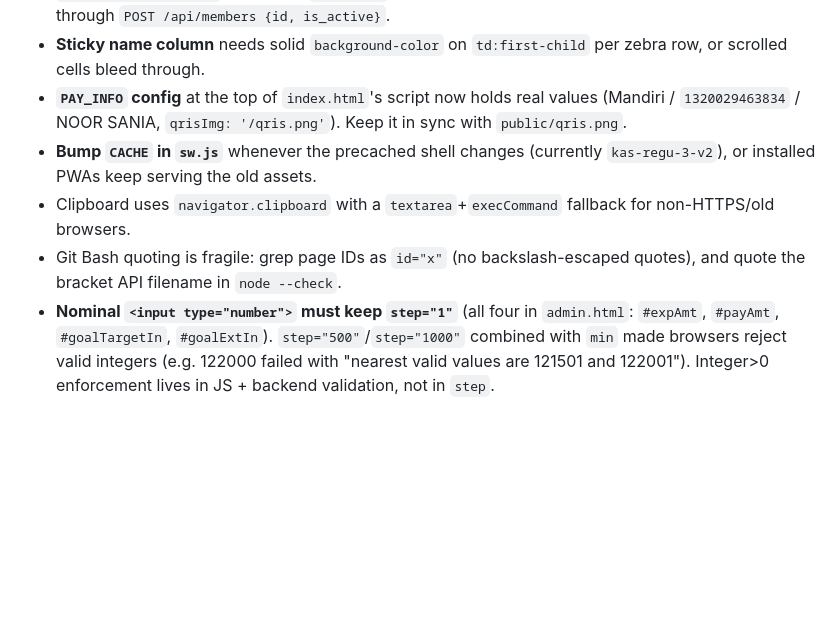
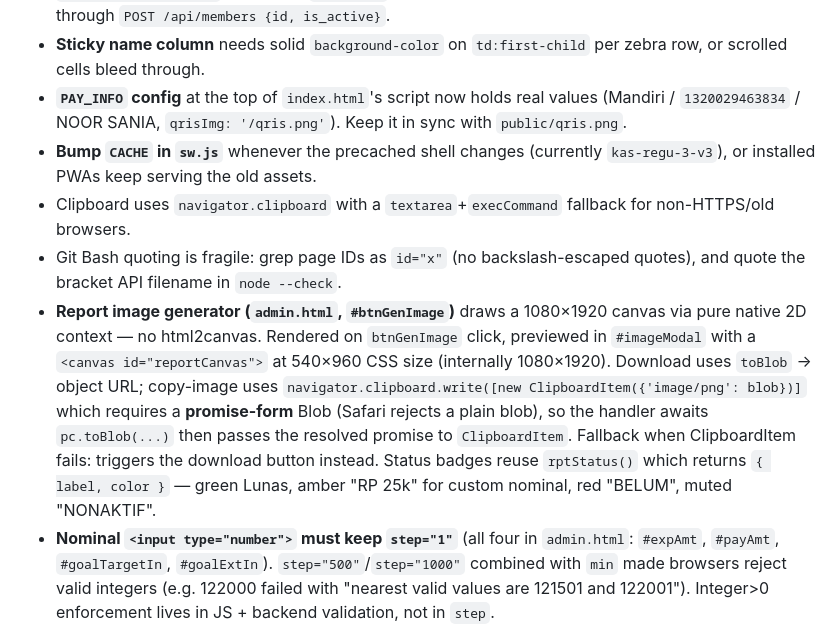
Before and after one commit to adrilhutama/kas, a Markdown page: CLAUDE.md, the part around the change. Rendered like a GitHub page; blank space fills up the shorter version.

Commit message:
docs: sync CLAUDE.md CACHE hint to v3 (post report-img bump)
Co-Authored-By: Claude Code <noreply@anthropic.com>

```diff
--- a/CLAUDE.md
+++ b/CLAUDE.md
@@ -71,7 +71,8 @@ There is no build, lint, or test suite. Verification = `node --check` (+ numeric
 - **`PATCH /api/members/*` is gated in `needsAuth` but has no handler** — it 404s. Member toggling goes through `POST /api/members {id, is_active}`.
 - **Sticky name column** needs solid `background-color` on `td:first-child` per zebra row, or scrolled cells bleed through.
 - **`PAY_INFO` config** at the top of `index.html`'s script now holds real values (Mandiri / `1320029463834` / NOOR SANIA, `qrisImg: '/qris.png'`). Keep it in sync with `public/qris.png`.
-- **Bump `CACHE` in `sw.js`** whenever the precached shell changes (currently `kas-regu-3-v2`), or installed PWAs keep serving the old assets.
+- **Bump `CACHE` in `sw.js`** whenever the precached shell changes (currently `kas-regu-3-v3`), or installed PWAs keep serving the old assets.
 - Clipboard uses `navigator.clipboard` with a `textarea`+`execCommand` fallback for non-HTTPS/old browsers.
 - Git Bash quoting is fragile: grep page IDs as `id="x"` (no backslash-escaped quotes), and quote the bracket API filename in `node --check`.
+- **Report image generator (`admin.html`, `#btnGenImage`)** draws a 1080×1920 canvas via pure native 2D context — no html2canvas. Rendered on `btnGenImage` click, previewed in `#imageModal` with a `<canvas id="reportCanvas">` at 540×960 CSS size (internally 1080×1920). Download uses `toBlob` → object URL; copy-image uses `navigator.clipboard.write([new ClipboardItem({'image/png': blob})]` which requires a **promise-form** Blob (Safari rejects a plain blob), so the handler awaits `pc.toBlob(...)` then passes the resolved promise to `ClipboardItem`. Fallback when ClipboardItem fails: triggers the download button instead. Status badges reuse `rptStatus()` which returns `{ label, color }` — green Lunas, amber "RP 25k" for custom nominal, red "BELUM", muted "NONAKTIF".
 - **Nominal `<input type="number">` must keep `step="1"`** (all four in `admin.html`: `#expAmt`, `#payAmt`, `#goalTargetIn`, `#goalExtIn`). `step="500"`/`step="1000"` combined with `min` made browsers reject valid integers (e.g. 122000 failed with "nearest valid values are 121501 and 122001"). Integer>0 enforcement lives in JS + backend validation, not in `step`.
```
